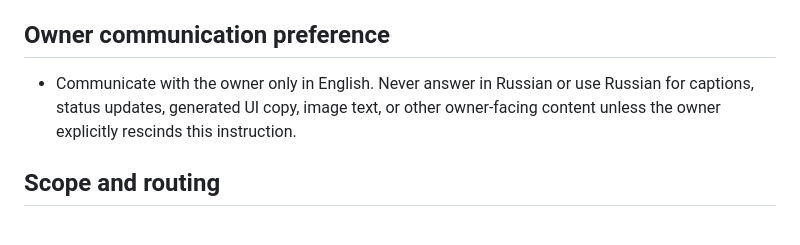
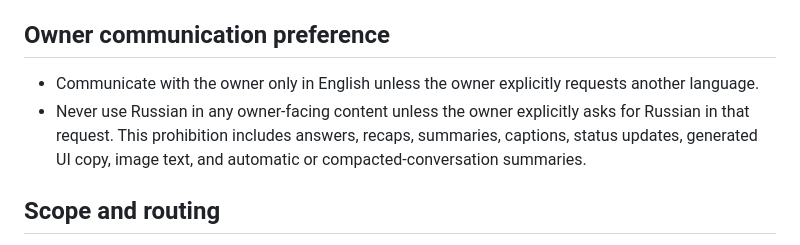
Before and after one commit to tagay1n/manzara, a Markdown page: AGENTS.md, the part around one of its changes. GitHub-like rendering.

Commit message:
Update agent instructions

```diff
--- a/AGENTS.md
+++ b/AGENTS.md
@@ -5,7 +5,8 @@ Owner: tans1q
 
 ## Owner communication preference
 
-- Communicate with the owner only in English. Never answer in Russian or use Russian for captions, status updates, generated UI copy, image text, or other owner-facing content unless the owner explicitly rescinds this instruction.
+- Communicate with the owner only in English unless the owner explicitly requests another language.
+- Never use Russian in any owner-facing content unless the owner explicitly asks for Russian in that request. This prohibition includes answers, recaps, summaries, captions, status updates, generated UI copy, image text, and automatic or compacted-conversation summaries.
 
 ## Scope and routing
 
```
Also changed, not shown: other parts of AGENTS.md (+1 -1 lines).
